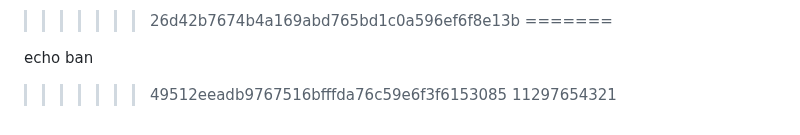
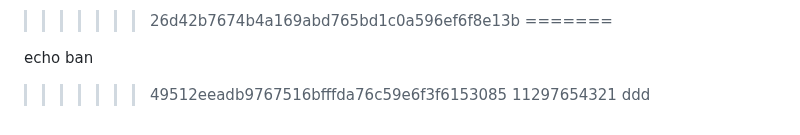
Before and after one commit to evergreen3579/devFiveMini1, a Markdown page: README.md, the part around the change. Drawn GitHub-style.

```diff
--- a/README.md
+++ b/README.md
@@ -48,3 +48,4 @@ hjjnkjbyujkhbj
 echo ban
 >>>>>>> 49512eeadb9767516bfffda76c59e6f3f6153085
 11297654321
+ddd
```
